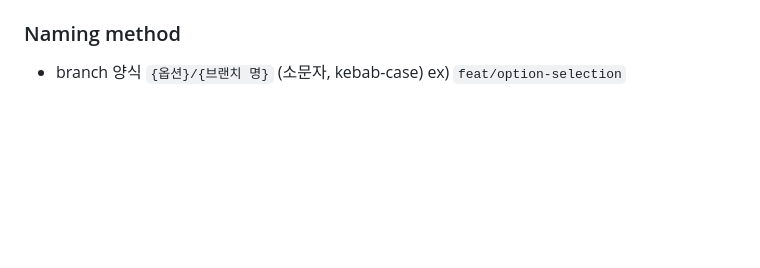
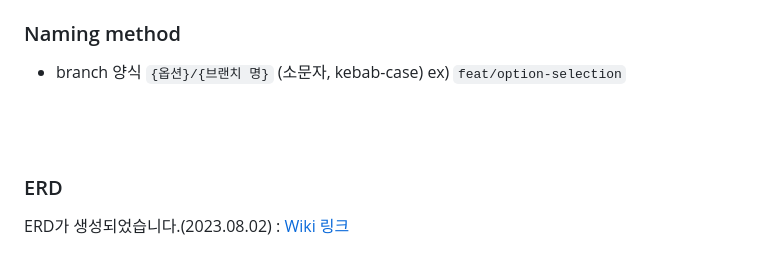
Before and after one commit to softeerbootcamp-2nd/A2-CarTag, a Markdown page: README.md, the part around the change. Drawn GitHub-style; blank space fills up the shorter version.

```diff
--- a/README.md
+++ b/README.md
@@ -94,3 +94,9 @@
 - branch 양식
   `{옵션}/{브랜치 명}` (소문자, kebab-case)
   ex) `feat/option-selection`
+
+
+<br/><br/>
+
+### ERD
+ERD가 생성되었습니다.(2023.08.02) : [Wiki 링크](https://github.com/softeerbootcamp-2nd/A2-CarTag.wiki.git)
```
